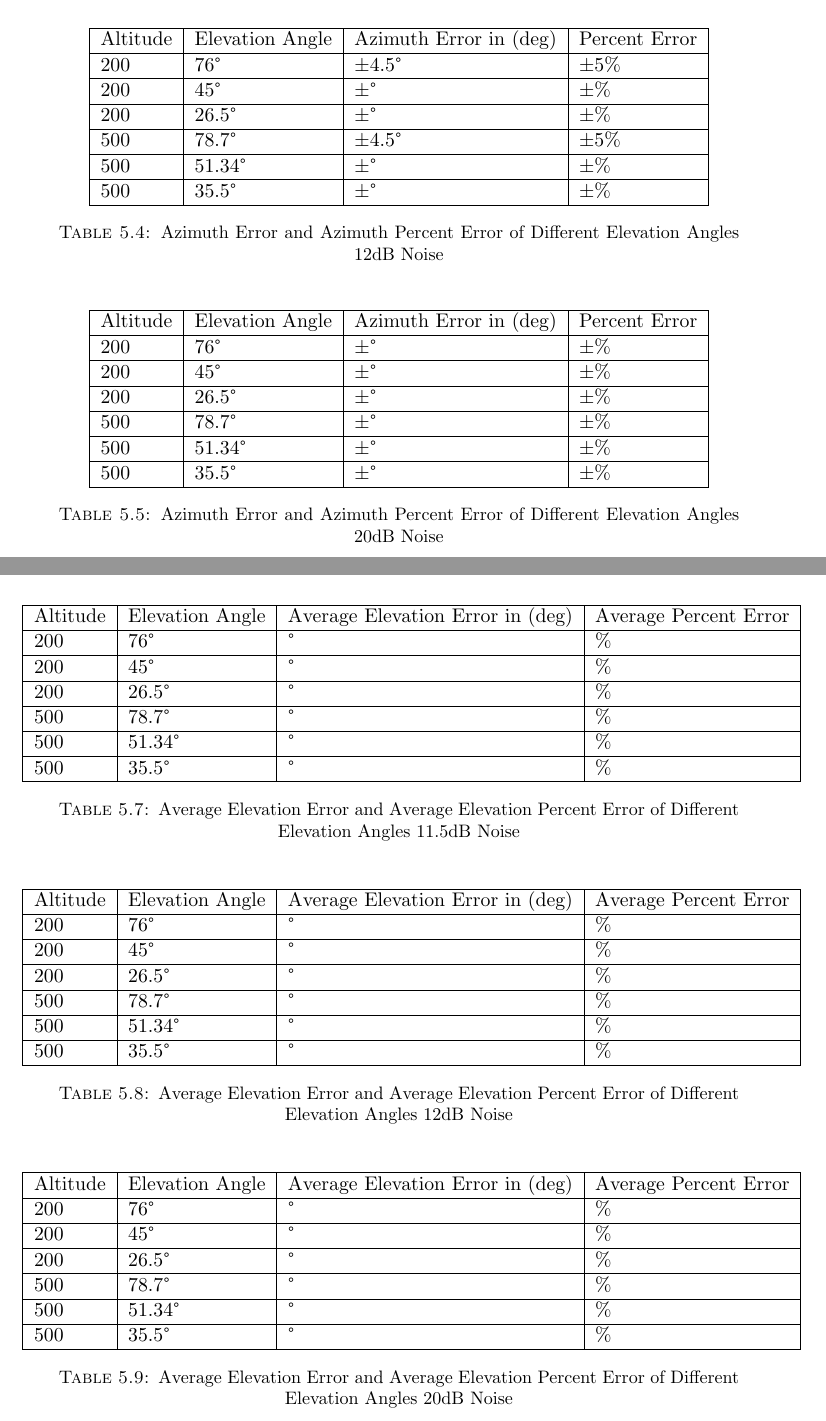
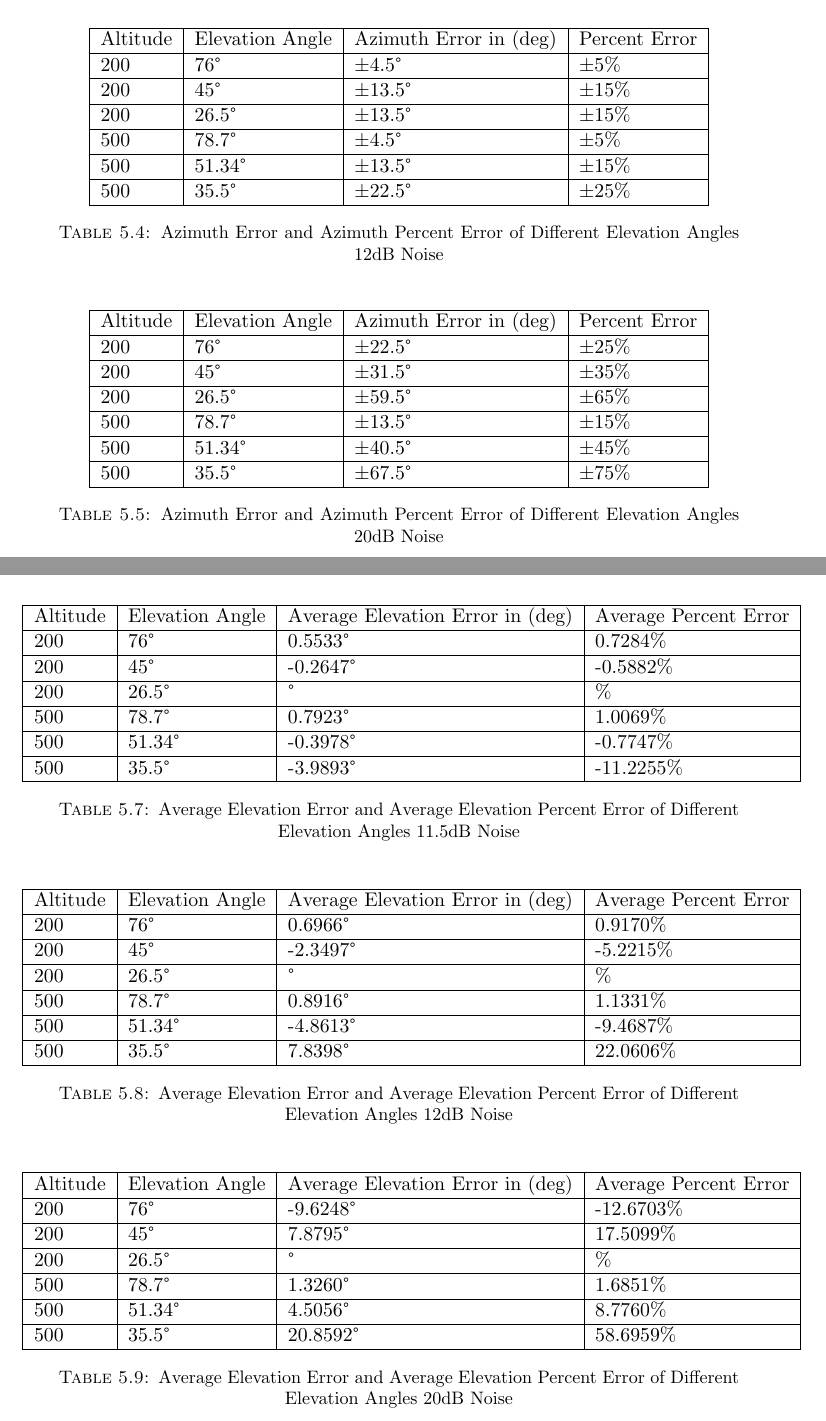
Before and after one commit to Tschucker/Masters-Thesis-RBM, a LaTeX thesis (MSc. Thesis Template.tex, which reads Results_new.tex): two parts of pages 64 and 68 of 93, joined at a grey line, cut so that both start at the same text. Compiled offline with pdfLaTeX.

Commit message:
added data to tables

```diff
--- a/Results_new.tex
+++ b/Results_new.tex
@@ -199,11 +199,11 @@ From Table \ref{tab:peaks_and_power} we can see that at the larger elevation ang
     \hline
      Altitude & Elevation Angle & Azimuth Error in (deg) & Percent Error \\ \hline
      200 & 76\textdegree & $\pm4.5$\textdegree & $\pm5\%$  \\ \hline
-     200 & 45\textdegree & $\pm$\textdegree & $\pm\%$  \\ \hline
-     200 & 26.5\textdegree & $\pm$\textdegree & $\pm\%$  \\ \hline
+     200 & 45\textdegree & $\pm$13.5\textdegree & $\pm15\%$  \\ \hline
+     200 & 26.5\textdegree & $\pm13.5$\textdegree & $\pm15\%$  \\ \hline
      500 & 78.7\textdegree & $\pm4.5$\textdegree & $\pm5\%$  \\ \hline
-     500 & 51.34\textdegree & $\pm$\textdegree & $\pm\%$  \\ \hline
-     500 & 35.5\textdegree & $\pm$\textdegree & $\pm\%$  \\ \hline
+     500 & 51.34\textdegree & $\pm13.5$\textdegree & $\pm15\%$  \\ \hline
+     500 & 35.5\textdegree & $\pm22.5$\textdegree & $\pm25\%$  \\ \hline
     \end{tabular}
      \caption{Azimuth Error and Azimuth Percent Error of Different Elevation Angles 12dB Noise}
     \label{tab:az_error_and_percent_12db}
@@ -218,12 +218,12 @@ From Table \ref{tab:peaks_and_power} we can see that at the larger elevation ang
     \begin{tabular}{ | l | l | l | l |}
     \hline
      Altitude & Elevation Angle & Azimuth Error in (deg) & Percent Error \\ \hline
-     200 & 76\textdegree & $\pm$\textdegree & $\pm\%$  \\ \hline
-     200 & 45\textdegree & $\pm$\textdegree & $\pm\%$  \\ \hline
-     200 & 26.5\textdegree & $\pm$\textdegree & $\pm\%$  \\ \hline
-     500 & 78.7\textdegree & $\pm$\textdegree & $\pm\%$  \\ \hline
-     500 & 51.34\textdegree & $\pm$\textdegree & $\pm\%$  \\ \hline
-     500 & 35.5\textdegree & $\pm$\textdegree & $\pm\%$  \\ \hline
+     200 & 76\textdegree & $\pm22.5$\textdegree & $\pm25\%$  \\ \hline
+     200 & 45\textdegree & $\pm31.5$\textdegree & $\pm35\%$  \\ \hline
+     200 & 26.5\textdegree & $\pm59.5$\textdegree & $\pm65\%$  \\ \hline
+     500 & 78.7\textdegree & $\pm13.5$\textdegree & $\pm15\%$  \\ \hline
+     500 & 51.34\textdegree & $\pm40.5$\textdegree & $\pm45\%$  \\ \hline
+     500 & 35.5\textdegree & $\pm67.5$\textdegree & $\pm75\%$  \\ \hline
     \end{tabular}
      \caption{Azimuth Error and Azimuth Percent Error of Different Elevation Angles 20dB Noise}
     \label{tab:az_error_and_percent_20db}
@@ -337,12 +337,12 @@ From Table \ref{tab:elevation_error_percent} we can see elevation estimation err
     \begin{tabular}{ | l | l | l | l |}
     \hline
     Altitude & Elevation Angle & Average Elevation Error in (deg) & Average Percent Error \\ \hline
-     200 & 76\textdegree & \textdegree & \%  \\ \hline
-     200 & 45\textdegree & \textdegree & \%  \\ \hline
+     200 & 76\textdegree &0.5533\textdegree & 0.7284\%  \\ \hline
+     200 & 45\textdegree & -0.2647\textdegree & -0.5882\%  \\ \hline
      200 & 26.5\textdegree & \textdegree & \%  \\ \hline
-     500 & 78.7\textdegree & \textdegree & \% \\ \hline
-     500 & 51.34\textdegree & \textdegree & \%  \\ \hline
-     500 & 35.5\textdegree & \textdegree & \%  \\ \hline
+     500 & 78.7\textdegree & 0.7923\textdegree & 1.0069\% \\ \hline
+     500 & 51.34\textdegree & -0.3978\textdegree & -0.7747\%  \\ \hline
+     500 & 35.5\textdegree & -3.9893\textdegree & -11.2255\%  \\ \hline
     \end{tabular}
     \caption{Average Elevation Error and Average Elevation Percent Error of Different Elevation Angles 11.5dB Noise}
     \label{tab:elevation_error_percent_11.5db}
@@ -357,12 +357,12 @@ From Table \ref{tab:elevation_error_percent} we can see elevation estimation err
     \begin{tabular}{ | l | l | l | l |}
     \hline
     Altitude & Elevation Angle & Average Elevation Error in (deg) & Average Percent Error \\ \hline
-     200 & 76\textdegree & \textdegree & \%  \\ \hline
-     200 & 45\textdegree & \textdegree & \%  \\ \hline
+     200 & 76\textdegree & 0.6966\textdegree & 0.9170\%  \\ \hline
+     200 & 45\textdegree & -2.3497\textdegree & -5.2215\%  \\ \hline
      200 & 26.5\textdegree & \textdegree & \%  \\ \hline
-     500 & 78.7\textdegree & \textdegree & \% \\ \hline
-     500 & 51.34\textdegree & \textdegree & \%  \\ \hline
-     500 & 35.5\textdegree & \textdegree & \%  \\ \hline
+     500 & 78.7\textdegree & 0.8916\textdegree & 1.1331\% \\ \hline
+     500 & 51.34\textdegree & -4.8613\textdegree & -9.4687\%  \\ \hline
+     500 & 35.5\textdegree & 7.8398\textdegree & 22.0606\%  \\ \hline
     \end{tabular}
     \caption{Average Elevation Error and Average Elevation Percent Error of Different Elevation Angles 12dB Noise}
     \label{tab:elevation_error_percent_12db}
@@ -377,12 +377,12 @@ From Table \ref{tab:elevation_error_percent} we can see elevation estimation err
     \begin{tabular}{ | l | l | l | l |}
     \hline
     Altitude & Elevation Angle & Average Elevation Error in (deg) & Average Percent Error \\ \hline
-     200 & 76\textdegree & \textdegree & \%  \\ \hline
-     200 & 45\textdegree & \textdegree & \%  \\ \hline
+     200 & 76\textdegree & -9.6248\textdegree & -12.6703\%  \\ \hline
+     200 & 45\textdegree & 7.8795\textdegree & 17.5099\%  \\ \hline
      200 & 26.5\textdegree & \textdegree & \%  \\ \hline
-     500 & 78.7\textdegree & \textdegree & \% \\ \hline
-     500 & 51.34\textdegree & \textdegree & \%  \\ \hline
-     500 & 35.5\textdegree & \textdegree & \%  \\ \hline
+     500 & 78.7\textdegree & 1.3260\textdegree & 1.6851\% \\ \hline
+     500 & 51.34\textdegree & 4.5056\textdegree & 8.7760\%  \\ \hline
+     500 & 35.5\textdegree & 20.8592\textdegree & 58.6959\%  \\ \hline
     \end{tabular}
     \caption{Average Elevation Error and Average Elevation Percent Error of Different Elevation Angles 20dB Noise}
     \label{tab:elevation_error_percent_20db}
```
Also changed, not shown: Results_new.tex (4 more changed lines), 4 other files.
